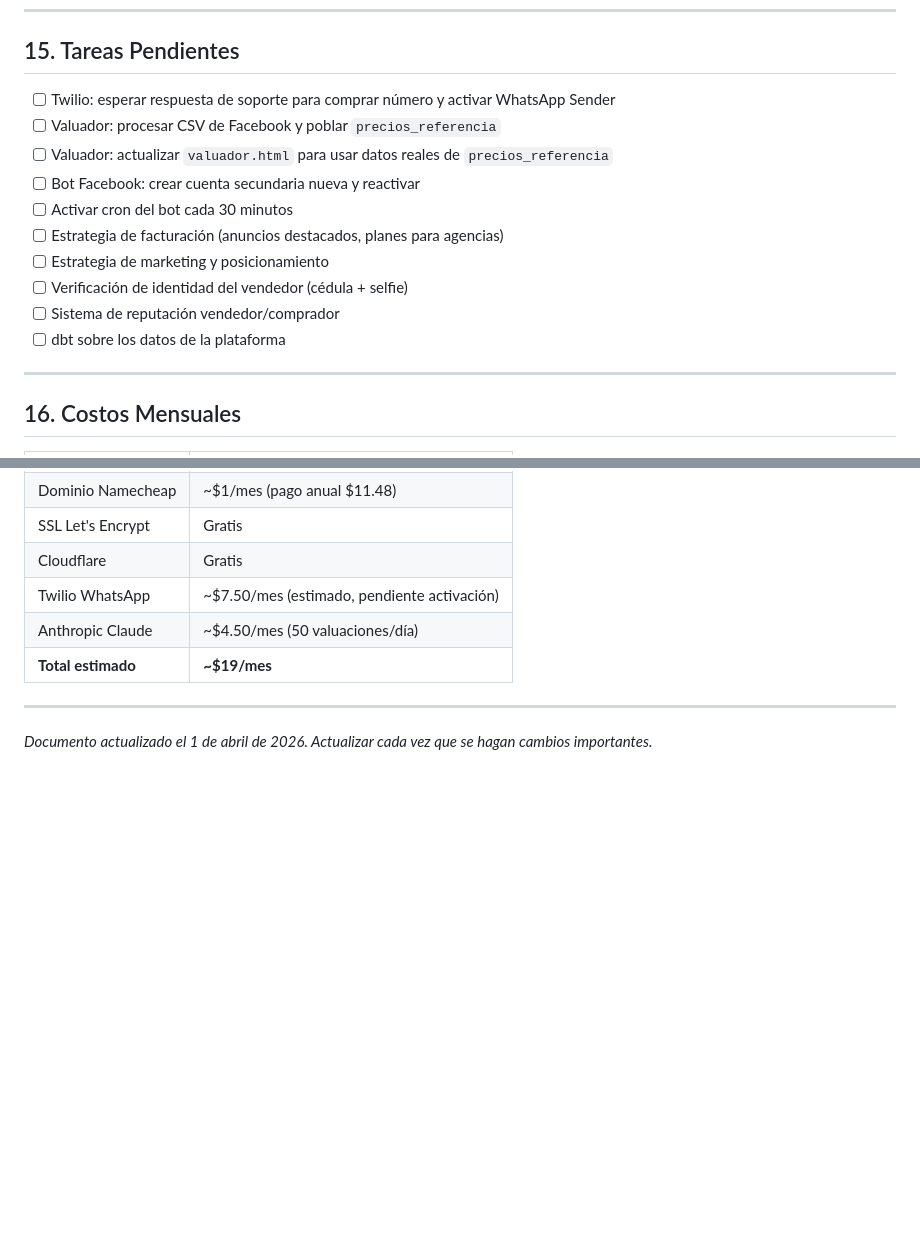
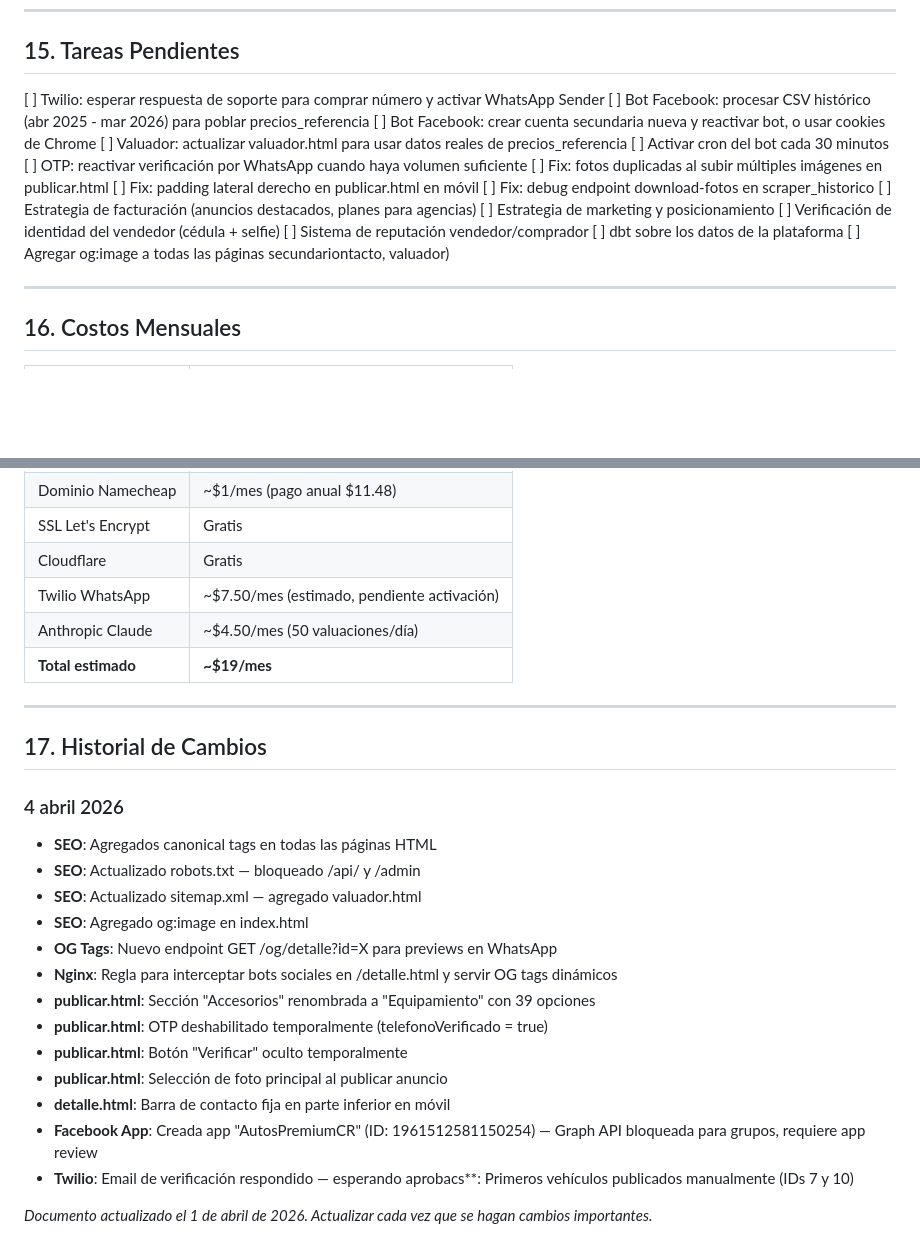
Before and after one commit to Carlosaguirre5/autospremiumcr, a Markdown page: DOCUMENTACION.md, 2 parts joined by grey strips. Drawn GitHub-style; blank space fills up the shorter version.

Commit message:
docs: actualizar documentacion 4 abril

```diff
--- a/DOCUMENTACION.md
+++ b/DOCUMENTACION.md
@@ -365,16 +365,22 @@ cd /var/www/bot && python3 scraper_historico.py
 ---
 
 ## 15. Tareas Pendientes
-- [ ] Twilio: esperar respuesta de soporte para comprar número y activar WhatsApp Sender
-- [ ] Valuador: procesar CSV de Facebook y poblar `precios_referencia`
-- [ ] Valuador: actualizar `valuador.html` para usar datos reales de `precios_referencia`
-- [ ] Bot Facebook: crear cuenta secundaria nueva y reactivar
-- [ ] Activar cron del bot cada 30 minutos
-- [ ] Estrategia de facturación (anuncios destacados, planes para agencias)
-- [ ] Estrategia de marketing y posicionamiento
-- [ ] Verificación de identidad del vendedor (cédula + selfie)
-- [ ] Sistema de reputación vendedor/comprador
-- [ ] dbt sobre los datos de la plataforma
+
+[ ] Twilio: esperar respuesta de soporte para comprar número y activar WhatsApp Sender
+[ ] Bot Facebook: procesar CSV histórico (abr 2025 - mar 2026) para poblar precios_referencia
+[ ] Bot Facebook: crear cuenta secundaria nueva y reactivar bot, o usar cookies de Chrome
+[ ] Valuador: actualizar valuador.html para usar datos reales de precios_referencia
+[ ] Activar cron del bot cada 30 minutos
+[ ] OTP: reactivar verificación por WhatsApp cuando haya volumen suficiente
+[ ] Fix: fotos duplicadas al subir múltiples imágenes en publicar.html
+[ ] Fix: padding lateral derecho en publicar.html en móvil
+[ ] Fix: debug endpoint download-fotos en scraper_historico
+[ ] Estrategia de facturación (anuncios destacados, planes para agencias)
+[ ] Estrategia de marketing y posicionamiento
+[ ] Verificación de identidad del vendedor (cédula + selfie)
+[ ] Sistema de reputación vendedor/comprador
+[ ] dbt sobre los datos de la plataforma
+[ ] Agregar og:image a todas las páginas secundariontacto, valuador)
 
 ---
 
@@ -391,4 +397,21 @@ cd /var/www/bot && python3 scraper_historico.py
 
 ---
 
+## 17. Historial de Cambios
+
+### 4 abril 2026
+- **SEO**: Agregados canonical tags en todas las páginas HTML
+- **SEO**: Actualizado robots.txt — bloqueado /api/ y /admin
+- **SEO**: Actualizado sitemap.xml — agregado valuador.html
+- **SEO**: Agregado og:image en index.html
+- **OG Tags**: Nuevo endpoint GET /og/detalle?id=X para previews en WhatsApp
+- **Nginx**: Regla para interceptar bots sociales en /detalle.html y servir OG tags dinámicos
+- **publicar.html**: Sección "Accesorios" renombrada a "Equipamiento" con 39 opciones
+- **publicar.html**: OTP deshabilitado temporalmente (telefonoVerificado = true)
+- **publicar.html**: Botón "Verificar" oculto temporalmente
+- **publicar.html**: Selección de foto principal al publicar anuncio
+- **detalle.html**: Barra de contacto fija en parte inferior en móvil
+- **Facebook App**: Creada app "AutosPremiumCR" (ID: 1961512581150254) — Graph API bloqueada para grupos, requiere app review
+- **Twilio**: Email de verificación respondido — esperando aprobacs**: Primeros vehículos publicados manualmente (IDs 7 y 10)
+
 *Documento actualizado el 1 de abril de 2026. Actualizar cada vez que se hagan cambios importantes.*
```
